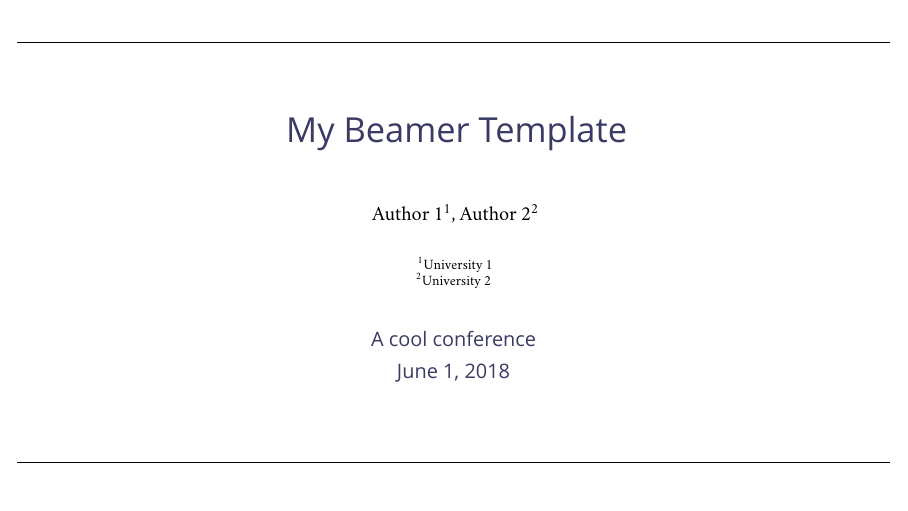
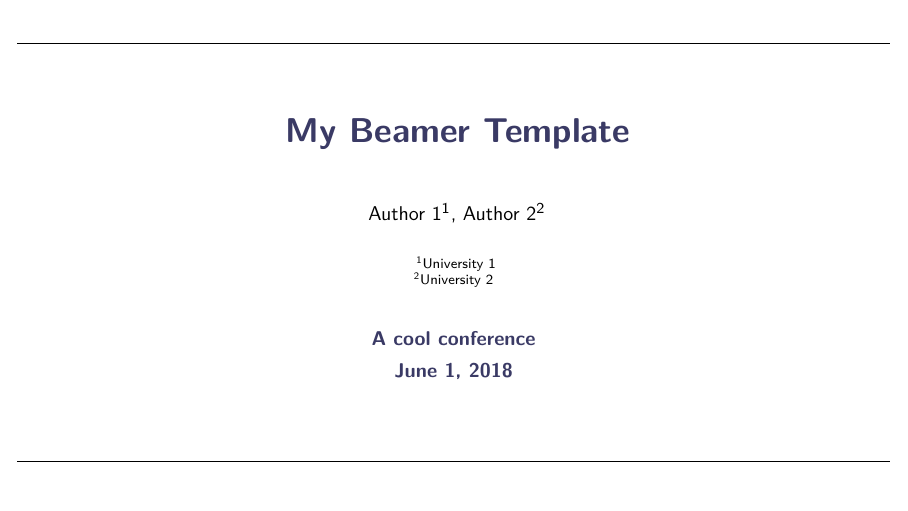
Before and after one commit to thasenzagl/templates, LaTeX slides (beamer/beamer_template.tex): page 1 of 6. Compiled offline with XeLaTeX; a missing font is replaced by an installed copy or a similar font.

Commit message:
changed font

```diff
--- a/beamer/beamer_template.tex
+++ b/beamer/beamer_template.tex
@@ -11,17 +11,12 @@
 \usepackage{tcolorbox}
 
 % Fonts
-\usepackage[T1]{fontenc}
-\usepackage[utf8]{inputenc}
-\usepackage{fontspec}
-\setsansfont{Adobe Caslon Pro}
-\newfontfamily\titlefont{Gill Sans SemiBold}
-\usefonttheme[onlymath]{serif}
+\usepackage{mathpazo}
 
 % Template Setup
 \setbeamertemplate{frametitle}{\vskip+3pt \insertframetitle \vskip+3pt \usebeamerfont{framesubtitle}\usebeamercolor[fg]{framesubtitle}\insertframesubtitle \vskip-1pt \noindent \centerline{\rule{\textwidth}{0.4pt}}}
-\setbeamerfont{frametitle}{family = \titlefont, size=\Large}
-\setbeamerfont{framesubtitle}{family = \titlefont, size=\normalsize}
+\setbeamerfont{frametitle}{series=\bfseries, size=\Large}
+\setbeamerfont{framesubtitle}{series=\bfseries, size=\normalsize}
 \setbeamercolor{frametitle}{fg=myblue}
 \setbeamercolor{framesubtitle}{fg=black}
 
@@ -36,8 +31,7 @@
     boxrule=0.3pt,
     coltext=black,
     coltitle=white,
-    family=\titlefont,
-    fonttitle=\titlefont\large
+    fonttitle=\large\bfseries
     }
 
 % Itemize Item
@@ -64,7 +58,7 @@
   \begin{frame}
     \vfill
     \centering
-    {\color{myblue} \huge \titlefont \insertsectionhead}
+    {\color{myblue} \bfseries \huge \insertsectionhead}
     \vfill
 
   \end{frame}
@@ -78,8 +72,8 @@
 \newcommand\E{\mathbb{E}} % Expectations Operator
 
 % Title Page
-\title{ \color{myblue} \titlefont \LARGE My Beamer Template}
-\date{\vfill \color{myblue} \titlefont A cool conference \\[4pt] June 1, 2018}
+\title{ \color{myblue} \bfseries \LARGE My Beamer Template}
+\date{\vfill \color{myblue} \bfseries A cool conference \\[4pt] June 1, 2018}
 
 \author[shortname]{
                    Author 1\inst{1},
```
Also changed, not shown: beamer/beamer_template.pdf, 5 other files.
